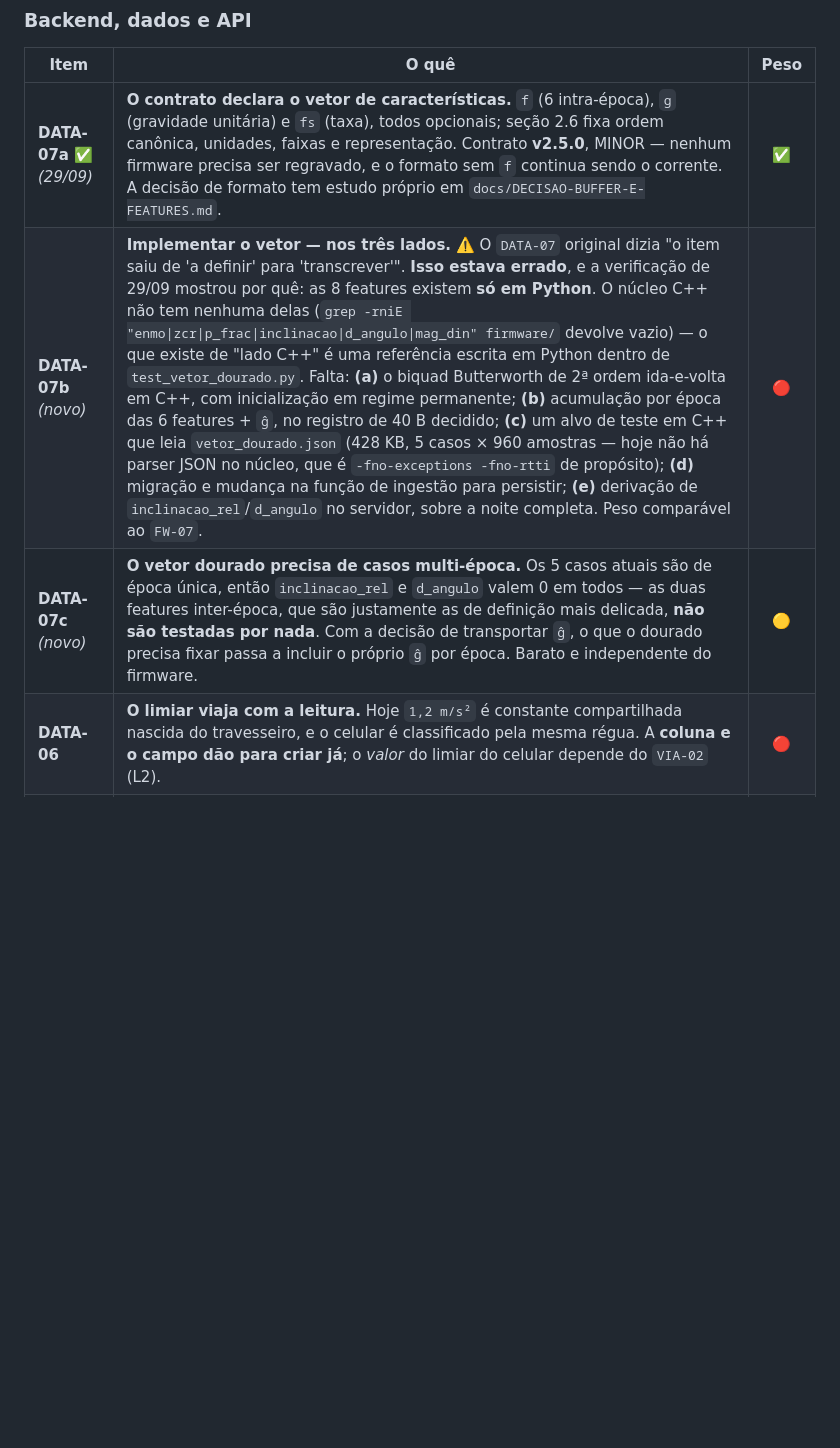
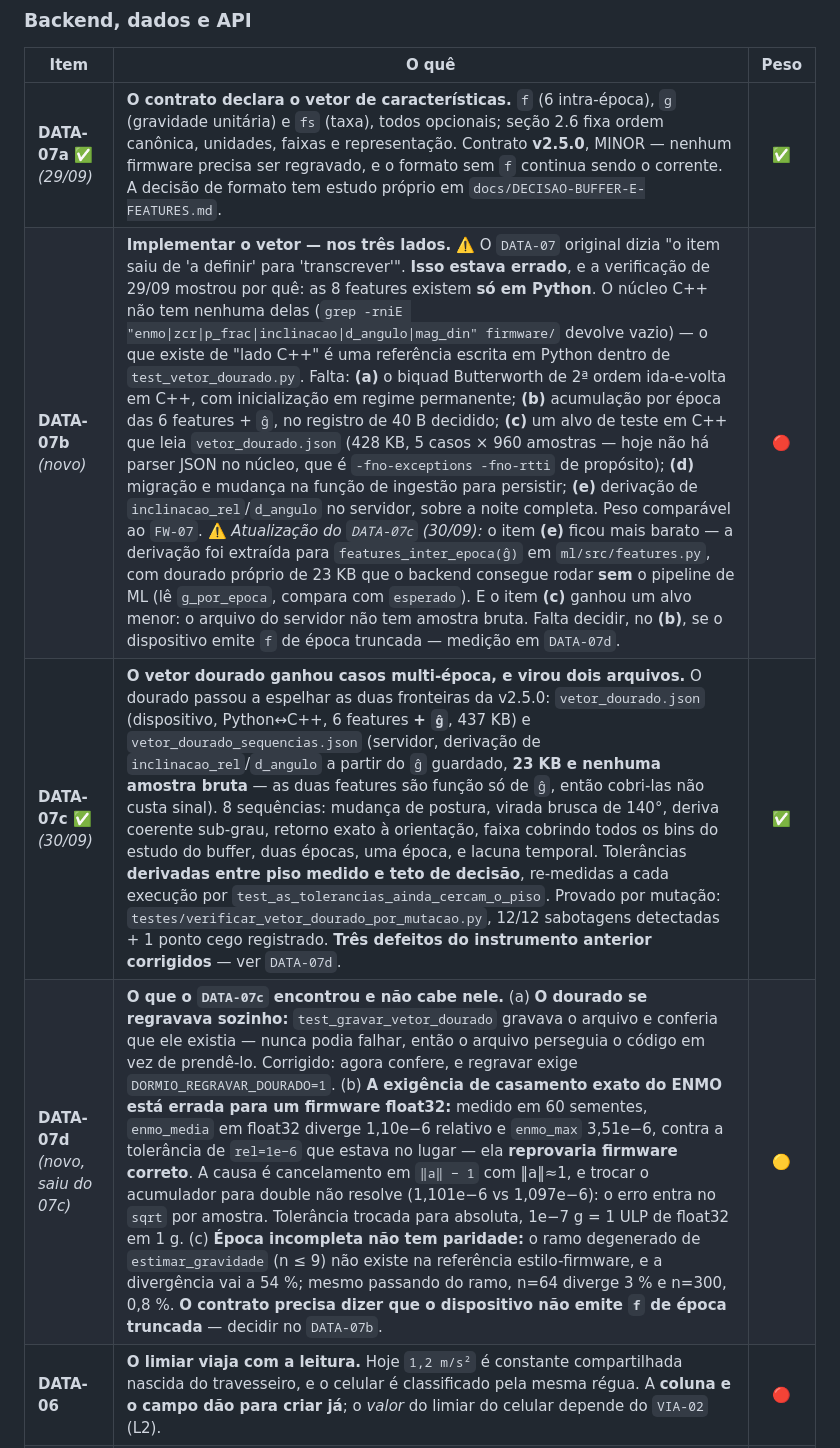
Before and after one commit to vitormendes4072/DormioSmart, a Markdown page: docs/BACKLOG-COMPLETO.md, the part around the change. GitHub-like rendering; blank space fills up the shorter version.

```diff
--- a/docs/BACKLOG-COMPLETO.md
+++ b/docs/BACKLOG-COMPLETO.md
@@ -207,8 +207,9 @@ diagrama** — que é o que a banca lê.
 | Item | O quê | Peso |
 |---|---|:---:|
 | **DATA-07a** ✅ *(29/09)* | **O contrato declara o vetor de características.** `f` (6 intra-época), `g` (gravidade unitária) e `fs` (taxa), todos opcionais; seção 2.6 fixa ordem canônica, unidades, faixas e representação. Contrato **v2.5.0**, MINOR — nenhum firmware precisa ser regravado, e o formato sem `f` continua sendo o corrente. A decisão de formato tem estudo próprio em `docs/DECISAO-BUFFER-E-FEATURES.md`. | ✅ |
-| **DATA-07b** *(novo)* | **Implementar o vetor — nos três lados.** ⚠️ O `DATA-07` original dizia "o item saiu de 'a definir' para 'transcrever'". **Isso estava errado**, e a verificação de 29/09 mostrou por quê: as 8 features existem **só em Python**. O núcleo C++ não tem nenhuma delas (`grep -rniE "enmo\|zcr\|p_frac\|inclinacao\|d_angulo\|mag_din" firmware/` devolve vazio) — o que existe de "lado C++" é uma referência escrita em Python dentro de `test_vetor_dourado.py`. Falta: **(a)** o biquad Butterworth de 2ª ordem ida-e-volta em C++, com inicialização em regime permanente; **(b)** acumulação por época das 6 features + `ĝ`, no registro de 40 B decidido; **(c)** um alvo de teste em C++ que leia `vetor_dourado.json` (428 KB, 5 casos × 960 amostras — hoje não há parser JSON no núcleo, que é `-fno-exceptions -fno-rtti` de propósito); **(d)** migração e mudança na função de ingestão para persistir; **(e)** derivação de `inclinacao_rel`/`d_angulo` no servidor, sobre a noite completa. Peso comparável ao `FW-07`. | 🔴 |
-| **DATA-07c** *(novo)* | **O vetor dourado precisa de casos multi-época.** Os 5 casos atuais são de época única, então `inclinacao_rel` e `d_angulo` valem 0 em todos — as duas features inter-época, que são justamente as de definição mais delicada, **não são testadas por nada**. Com a decisão de transportar `ĝ`, o que o dourado precisa fixar passa a incluir o próprio `ĝ` por época. Barato e independente do firmware. | 🟡 |
+| **DATA-07b** *(novo)* | **Implementar o vetor — nos três lados.** ⚠️ O `DATA-07` original dizia "o item saiu de 'a definir' para 'transcrever'". **Isso estava errado**, e a verificação de 29/09 mostrou por quê: as 8 features existem **só em Python**. O núcleo C++ não tem nenhuma delas (`grep -rniE "enmo\|zcr\|p_frac\|inclinacao\|d_angulo\|mag_din" firmware/` devolve vazio) — o que existe de "lado C++" é uma referência escrita em Python dentro de `test_vetor_dourado.py`. Falta: **(a)** o biquad Butterworth de 2ª ordem ida-e-volta em C++, com inicialização em regime permanente; **(b)** acumulação por época das 6 features + `ĝ`, no registro de 40 B decidido; **(c)** um alvo de teste em C++ que leia `vetor_dourado.json` (428 KB, 5 casos × 960 amostras — hoje não há parser JSON no núcleo, que é `-fno-exceptions -fno-rtti` de propósito); **(d)** migração e mudança na função de ingestão para persistir; **(e)** derivação de `inclinacao_rel`/`d_angulo` no servidor, sobre a noite completa. Peso comparável ao `FW-07`. ⚠️ *Atualização do `DATA-07c` (30/09):* o item **(e)** ficou mais barato — a derivação foi extraída para `features_inter_epoca(ĝ)` em `ml/src/features.py`, com dourado próprio de 23 KB que o backend consegue rodar **sem** o pipeline de ML (lê `g_por_epoca`, compara com `esperado`). E o item **(c)** ganhou um alvo menor: o arquivo do servidor não tem amostra bruta. Falta decidir, no **(b)**, se o dispositivo emite `f` de época truncada — medição em `DATA-07d`. | 🔴 |
+| **DATA-07c** ✅ *(30/09)* | **O vetor dourado ganhou casos multi-época, e virou dois arquivos.** O dourado passou a espelhar as duas fronteiras da v2.5.0: `vetor_dourado.json` (dispositivo, Python↔C++, 6 features **+ `ĝ`**, 437 KB) e `vetor_dourado_sequencias.json` (servidor, derivação de `inclinacao_rel`/`d_angulo` a partir do `ĝ` guardado, **23 KB e nenhuma amostra bruta** — as duas features são função só de `ĝ`, então cobri-las não custa sinal). 8 sequências: mudança de postura, virada brusca de 140°, deriva coerente sub-grau, retorno exato à orientação, faixa cobrindo todos os bins do estudo do buffer, duas épocas, uma época, e lacuna temporal. Tolerâncias **derivadas entre piso medido e teto de decisão**, re-medidas a cada execução por `test_as_tolerancias_ainda_cercam_o_piso`. Provado por mutação: `testes/verificar_vetor_dourado_por_mutacao.py`, 12/12 sabotagens detectadas + 1 ponto cego registrado. **Três defeitos do instrumento anterior corrigidos** — ver `DATA-07d`. | ✅ |
+| **DATA-07d** *(novo, saiu do 07c)* | **O que o `DATA-07c` encontrou e não cabe nele.** (a) **O dourado se regravava sozinho:** `test_gravar_vetor_dourado` gravava o arquivo e conferia que ele existia — nunca podia falhar, então o arquivo perseguia o código em vez de prendê-lo. Corrigido: agora confere, e regravar exige `DORMIO_REGRAVAR_DOURADO=1`. (b) **A exigência de casamento exato do ENMO está errada para um firmware float32:** medido em 60 sementes, `enmo_media` em float32 diverge 1,10e−6 relativo e `enmo_max` 3,51e−6, contra a tolerância de `rel=1e−6` que estava no lugar — ela **reprovaria firmware correto**. A causa é cancelamento em `‖a‖ − 1` com ‖a‖≈1, e trocar o acumulador para double não resolve (1,101e−6 vs 1,097e−6): o erro entra no `sqrt` por amostra. Tolerância trocada para absoluta, 1e−7 g = 1 ULP de float32 em 1 g. (c) **Época incompleta não tem paridade:** o ramo degenerado de `estimar_gravidade` (n ≤ 9) não existe na referência estilo-firmware, e a divergência vai a 54 %; mesmo passando do ramo, n=64 diverge 3 % e n=300, 0,8 %. **O contrato precisa dizer que o dispositivo não emite `f` de época truncada** — decidir no `DATA-07b`. | 🟡 |
 | **DATA-06** | **O limiar viaja com a leitura.** Hoje `1,2 m/s²` é constante compartilhada nascida do travesseiro, e o celular é classificado pela mesma régua. A **coluna e o campo dão para criar já**; o *valor* do limiar do celular depende do `VIA-02` (L2). | 🔴 |
 | **DATA-02** | **Modelo de amostragem** — índice de atividade por época vs. evento avulso. **Decidido: 30 s**, que é a resolução dos rótulos de PSG de todos os datasets e a época do pipeline. Falta *aplicar* no firmware (`FW-05`); o contrato já o declara desde a v2.5.0 (`DATA-07a`). | 🔴 |
 | **INFRA-01** | ✅ **Resolvido por outro caminho.** O Supabase CLI não foi adotado; em vez dele, `web-app/tests/rls/esquema_base.sql` recria os primitivos do Supabase (schema `auth`, `auth.uid()`, os papéis, os GRANTs) sobre um Postgres descartável, e as migrações do repositório são aplicadas do disco sem adaptação. Resolve o que o item existia para resolver — testar RLS de verdade — sem introduzir dependência de ferramenta. | ✅ |
```
Also changed, not shown: docs/DATA-CONTRACT.md (+39 -1 lines).
